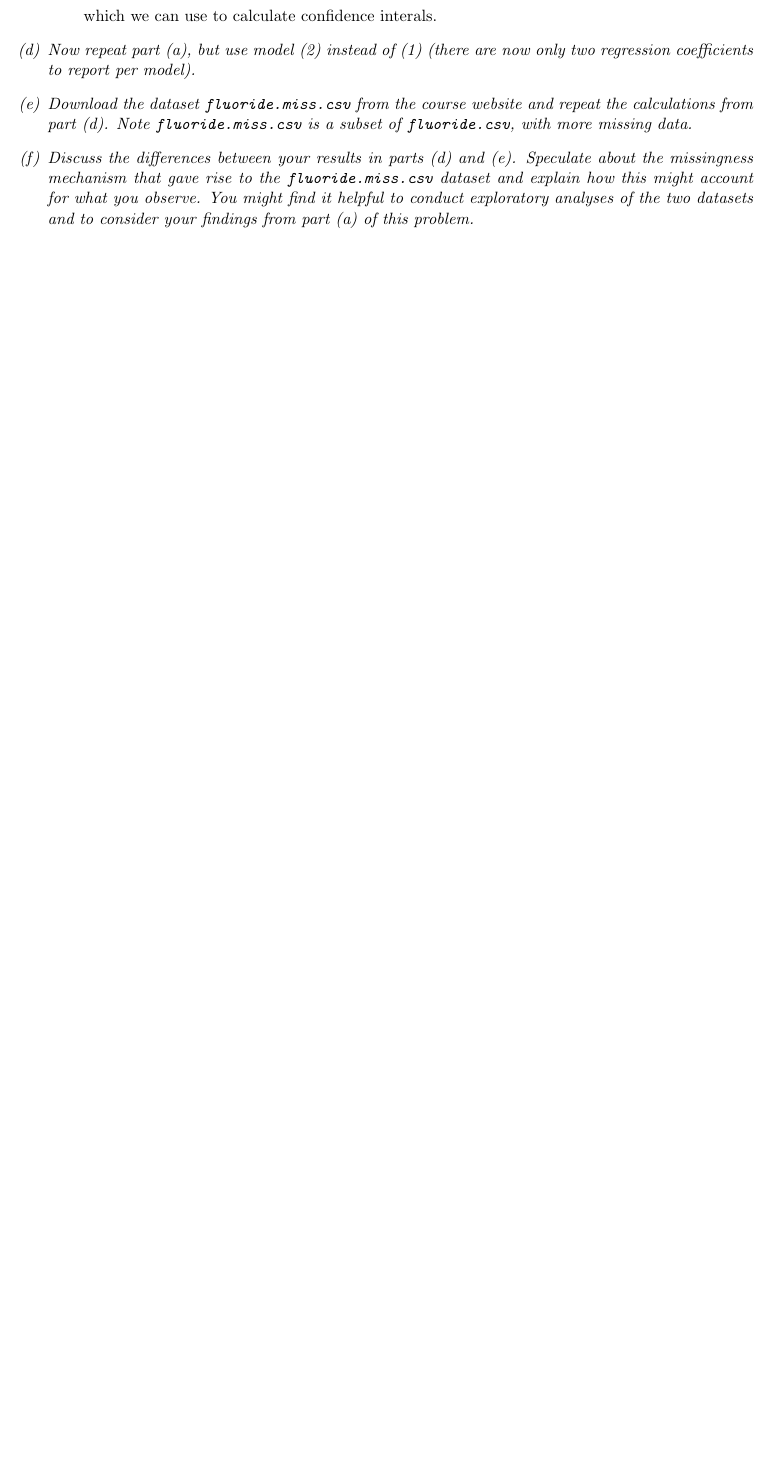
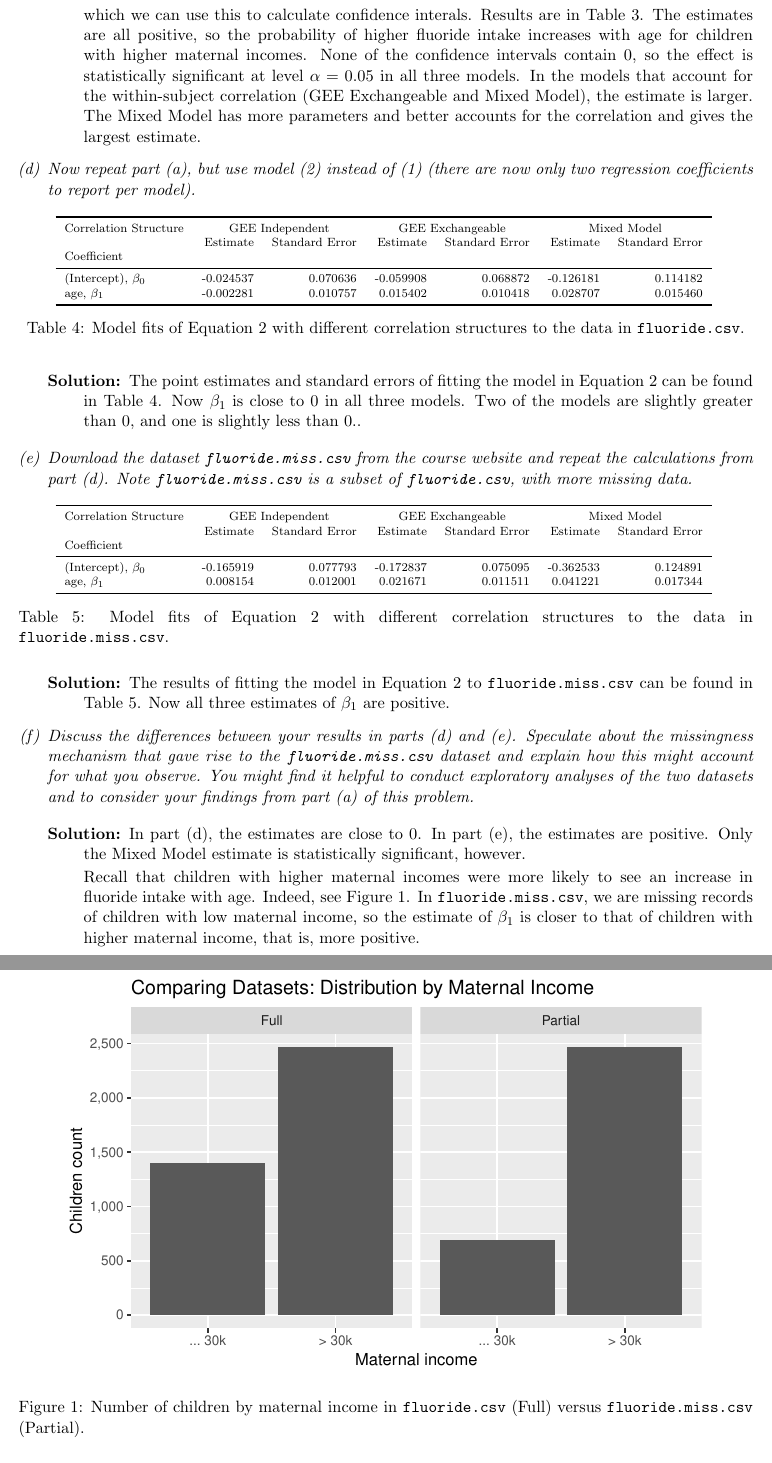
Before and after one commit to ppham27/stat571, a LaTeX problem sheet (hw8/hw8.tex, which reads hw8/model_age_full_data_fit.tex, hw8/model_age_miss_data_fit.tex): part of page 2 of 6 before the commit and two parts of pages 3 and 4 of 9 after it, the two joined at a grey line, cut so that both start at the same text, the shorter picture padded with empty space. Compiled offline with pdfLaTeX.

Commit message:
finish hw8

```diff
--- a/hw8/hw8.tex
+++ b/hw8/hw8.tex
@@ -144,15 +151,72 @@ in children with maternal income less than 30 thousand dollars per year.}
     = \operatorname{var}\left(\beta_1\right) + \operatorname{var}\left(\beta_3\right) +
     2\operatorname{cov}\left(\beta_1, \beta_3\right),
   \end{equation}
-  which we can use to calculate confidence interals.
+  which we can use this to calculate confidence interals. Results are in Table
+  \ref{tab:beta_1_3_intervals}. The estimates are all positive, so the
+  probability of higher fluoride intake increases with age for children with
+  higher maternal incomes. None of the confidence intervals contain $0$, so the
+  effect is statistically significant at level $\alpha = 0.05$ in all three
+  models. In the models that account for the within-subject correlation (GEE
+  Exchangeable and Mixed Model), the estimate is larger. The Mixed Model has
+  more parameters and better accounts for the correlation and gives the largest
+  estimate.
 \end{description}
 {\em \item Now repeat part (a), but use model~(\ref{eq:nointeract}) instead of~(\ref{eq:interact}) (there are now only two regression coefficients to report per model).}
+\begin{table}[ht]
+  \scriptsize
+  \centering
+  \input{model_age_full_data_fit.tex}
+  \caption{Model fits of Equation \ref{eq:nointeract} with different correlation
+    structures to the data in \texttt{fluoride.csv}.}
+  \label{tab:model_age_full_data_fit}
+\end{table}
+
+\begin{description}
+\item[Solution:] The point estimates and standard errors of fitting the model in
+  Equation \ref{eq:nointeract} can be found in Table
+  \ref{tab:model_age_full_data_fit}. Now $\beta_1$ is close to $0$ in all three
+  models. Two of the models are slightly greater than $0$, and one is slightly
+  less than $0$..
+\end{description}
 {\em \item Download the dataset \texttt{fluoride.miss.csv} from the course website and repeat the calculations from part (d).  Note \texttt{fluoride.miss.csv} is a subset of \texttt{fluoride.csv}, with more missing data.}
+\begin{table}[ht]
+  \scriptsize
+  \centering
+  \input{model_age_miss_data_fit.tex}
+  \caption{Model fits of Equation \ref{eq:nointeract} with different correlation
+    structures to the data in \texttt{fluoride.miss.csv}.}
+  \label{tab:model_age_miss_data_fit}
+\end{table}
+\begin{description}
+\item[Solution:] The results of fitting the model in Equation
+  \ref{eq:nointeract} to \texttt{fluoride.miss.csv} can be found in Table
+  \ref{tab:model_age_miss_data_fit}. Now all three estimates of $\beta_1$ are
+  positive.
+\end{description}
 {\em \item  Discuss the differences between your results in parts (d) and (e).  Speculate
 about the missingness mechanism that gave rise to the \texttt{fluoride.miss.csv} dataset and
 explain how this might account for what you observe.  You might find it
-helpful to conduct exploratory analyses of the two datasets and to consider your findings from part (a) of
-this problem.
-}
+helpful to conduct exploratory analyses of the two datasets and to consider your findings from part (a) of this problem.}
+
+\begin{figure}[ht]
+  \centering
+  \includegraphics{dataset_comparison.pdf}
+  \caption{Number of children by maternal income in \texttt{fluoride.csv} (Full)
+    versus \texttt{fluoride.miss.csv} (Partial).}
+  \label{fig:dataset_comparison}
+\end{figure}
+
+\begin{description}
+\item[Solution:] In part (d), the estimates are close to $0$. In part (e), the
+  estimates are positive. Only the Mixed Model estimate is statistically
+  significant, however.
+
+  Recall that children with higher maternal incomes were more likely to see an
+  increase in fluoride intake with age. Indeed, see Figure
+  \ref{fig:dataset_comparison}. In \texttt{fluoride.miss.csv}, we are missing
+  records of children with low maternal income, so the estimate of $\beta_1$ is
+  closer to that of children with higher maternal income, that is, more
+  positive.
+\end{description}
 
 \end{enumerate}
@@ -164,6 +225,8 @@ this problem.
 
 Code to fit the models is attached on the following pages.
 
+\FloatBarrier
+
 \includepdf[pages=-]{flouride.pdf}
 
 \end{document}
--- /dev/null
+++ b/hw8/model_age_full_data_fit.tex
@@ -0,0 +1,10 @@
+\begin{tabular}{lrrrrrr}
+\toprule
+Correlation Structure & \multicolumn{2}{c}{GEE Independent} & \multicolumn{2}{c}{GEE Exchangeable} & \multicolumn{2}{c}{Mixed Model} \\
+{} &        Estimate & Standard Error &         Estimate & Standard Error &    Estimate & Standard Error \\
+Coefficient            &                 &                &                  &                &             &                \\
+\midrule
+(Intercept), $\beta_0$ &       -0.024537 &       0.070636 &        -0.059908 &       0.068872 &   -0.126181 &       0.114182 \\
+age, $\beta_1$         &       -0.002281 &       0.010757 &         0.015402 &       0.010418 &    0.028707 &       0.015460 \\
+\bottomrule
+\end{tabular}
--- /dev/null
+++ b/hw8/model_age_miss_data_fit.tex
@@ -0,0 +1,10 @@
+\begin{tabular}{lrrrrrr}
+\toprule
+Correlation Structure & \multicolumn{2}{c}{GEE Independent} & \multicolumn{2}{c}{GEE Exchangeable} & \multicolumn{2}{c}{Mixed Model} \\
+{} &        Estimate & Standard Error &         Estimate & Standard Error &    Estimate & Standard Error \\
+Coefficient            &                 &                &                  &                &             &                \\
+\midrule
+(Intercept), $\beta_0$ &       -0.165919 &       0.077793 &        -0.172837 &       0.075095 &   -0.362533 &       0.124891 \\
+age, $\beta_1$         &        0.008154 &       0.012001 &         0.021671 &       0.011511 &    0.041221 &       0.017344 \\
+\bottomrule
+\end{tabular}
```
Also changed, not shown: hw8/beta_1_3_intervals.tex (added, +18 -0 lines), hw8/beta_1_intervals.tex (added, +18 -0 lines), hw8/dataset_comparison.pdf (added), hw8/flouride.pdf, hw8/hw8.pdf, hw8/hw8.tex (12 more changed lines), 2 other files.
